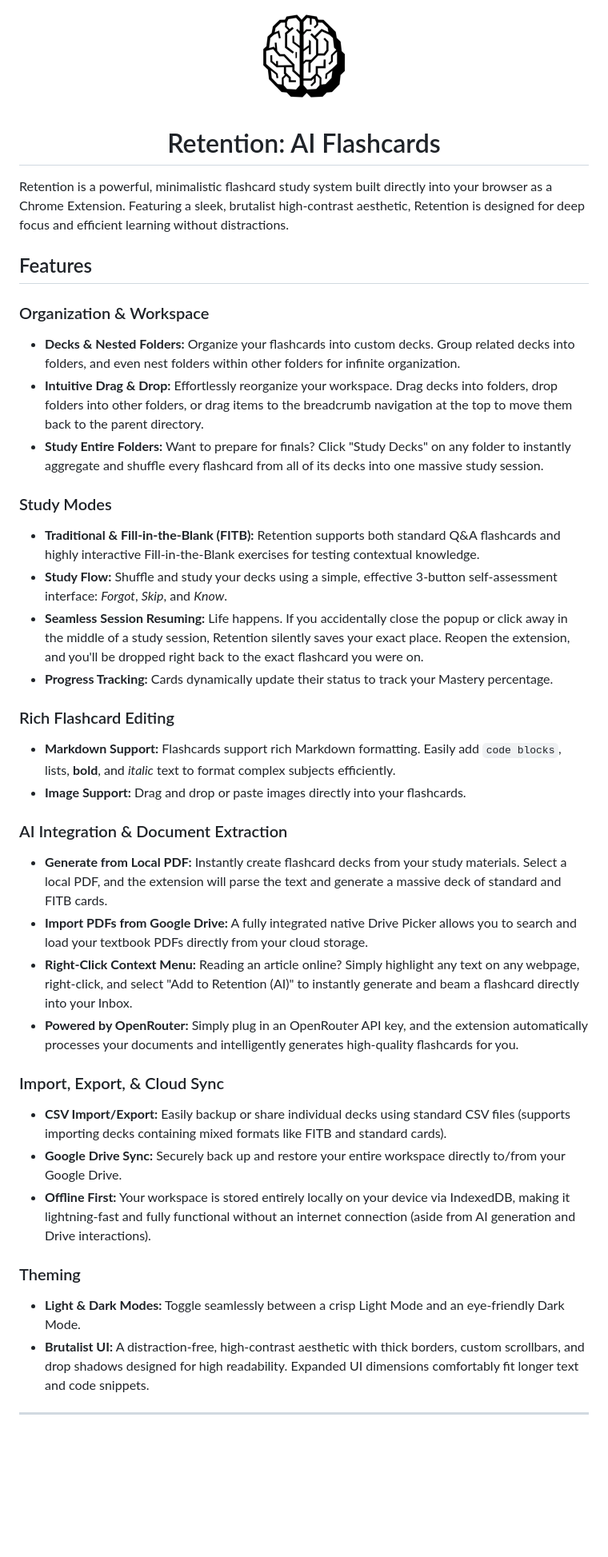
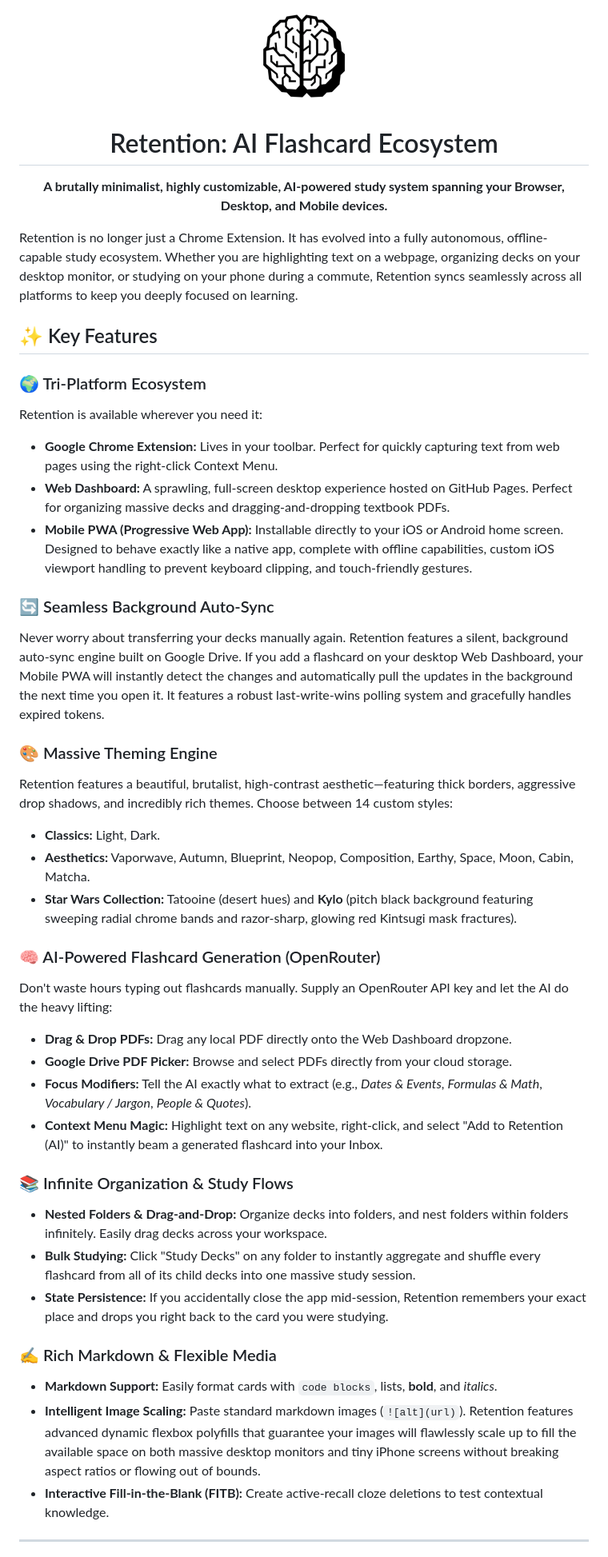
Before and after one commit to Tonys-Coding/Retention, a Markdown page: README.md, the part around one of its changes. Shown at 80% size. Rendered like a GitHub page; blank space fills up the shorter version.

```diff
--- a/README.md
+++ b/README.md
@@ -1,41 +1,45 @@
 <div align="center">
   <img src="icons/icon128.png" alt="Retention Logo" width="128" height="128">
-  <h1>Retention: AI Flashcards</h1>
+  <h1>Retention: AI Flashcard Ecosystem</h1>
+  <p><strong>A brutally minimalist, highly customizable, AI-powered study system spanning your Browser, Desktop, and Mobile devices.</strong></p>
 </div>
 
-Retention is a powerful, minimalistic flashcard study system built directly into your browser as a Chrome Extension. Featuring a sleek, brutalist high-contrast aesthetic, Retention is designed for deep focus and efficient learning without distractions.
+Retention is no longer just a Chrome Extension. It has evolved into a fully autonomous, offline-capable study ecosystem. Whether you are highlighting text on a webpage, organizing decks on your desktop monitor, or studying on your phone during a commute, Retention syncs seamlessly across all platforms to keep you deeply focused on learning.
 
-## Features
+## ✨ Key Features
 
-### Organization & Workspace
-*   **Decks & Nested Folders:** Organize your flashcards into custom decks. Group related decks into folders, and even nest folders within other folders for infinite organization.
-*   **Intuitive Drag & Drop:** Effortlessly reorganize your workspace. Drag decks into folders, drop folders into other folders, or drag items to the breadcrumb navigation at the top to move them back to the parent directory.
-*   **Study Entire Folders:** Want to prepare for finals? Click "Study Decks" on any folder to instantly aggregate and shuffle every flashcard from all of its decks into one massive study session.
+### 🌍 Tri-Platform Ecosystem
+Retention is available wherever you need it:
+*   **Google Chrome Extension:** Lives in your toolbar. Perfect for quickly capturing text from web pages using the right-click Context Menu.
+*   **Web Dashboard:** A sprawling, full-screen desktop experience hosted on GitHub Pages. Perfect for organizing massive decks and dragging-and-dropping textbook PDFs.
+*   **Mobile PWA (Progressive Web App):** Installable directly to your iOS or Android home screen. Designed to behave exactly like a native app, complete with offline capabilities, custom iOS viewport handling to prevent keyboard clipping, and touch-friendly gestures.
 
-### Study Modes
-*   **Traditional & Fill-in-the-Blank (FITB):** Retention supports both standard Q&A flashcards and highly interactive Fill-in-the-Blank exercises for testing contextual knowledge.
-*   **Study Flow:** Shuffle and study your decks using a simple, effective 3-button self-assessment interface: *Forgot*, *Skip*, and *Know*.
-*   **Seamless Session Resuming:** Life happens. If you accidentally close the popup or click away in the middle of a study session, Retention silently saves your exact place. Reopen the extension, and you'll be dropped right back to the exact flashcard you were on.
-*   **Progress Tracking:** Cards dynamically update their status to track your Mastery percentage.
+### 🔄 Seamless Background Auto-Sync
+Never worry about transferring your decks manually again.
+Retention features a silent, background auto-sync engine built on Google Drive. If you add a flashcard on your desktop Web Dashboard, your Mobile PWA will instantly detect the changes and automatically pull the updates in the background the next time you open it. It features a robust last-write-wins polling system and gracefully handles expired tokens.
 
-### Rich Flashcard Editing
-*   **Markdown Support:** Flashcards support rich Markdown formatting. Easily add `code blocks`, lists, **bold**, and *italic* text to format complex subjects efficiently.
-*   **Image Support:** Drag and drop or paste images directly into your flashcards.
+### 🎨 Massive Theming Engine
+Retention features a beautiful, brutalist, high-contrast aesthetic—featuring thick borders, aggressive drop shadows, and incredibly rich themes. Choose between 14 custom styles:
+*   **Classics:** Light, Dark.
+*   **Aesthetics:** Vaporwave, Autumn, Blueprint, Neopop, Composition, Earthy, Space, Moon, Cabin, Matcha.
+*   **Star Wars Collection:** Tatooine (desert hues) and **Kylo** (pitch black background featuring sweeping radial chrome bands and razor-sharp, glowing red Kintsugi mask fractures).
 
-### AI Integration & Document Extraction
-*   **Generate from Local PDF:** Instantly create flashcard decks from your study materials. Select a local PDF, and the extension will parse the text and generate a massive deck of standard and FITB cards.
-*   **Import PDFs from Google Drive:** A fully integrated native Drive Picker allows you to search and load your textbook PDFs directly from your cloud storage.
-*   **Right-Click Context Menu:** Reading an article online? Simply highlight any text on any webpage, right-click, and select "Add to Retention (AI)" to instantly generate and beam a flashcard directly into your Inbox.
-*   **Powered by OpenRouter:** Simply plug in an OpenRouter API key, and the extension automatically processes your documents and intelligently generates high-quality flashcards for you.
+### 🧠 AI-Powered Flashcard Generation (OpenRouter)
+Don't waste hours typing out flashcards manually. Supply an OpenRouter API key and let the AI do the heavy lifting:
+*   **Drag & Drop PDFs:** Drag any local PDF directly onto the Web Dashboard dropzone.
+*   **Google Drive PDF Picker:** Browse and select PDFs directly from your cloud storage.
+*   **Focus Modifiers:** Tell the AI exactly what to extract (e.g., *Dates & Events*, *Formulas & Math*, *Vocabulary / Jargon*, *People & Quotes*).
+*   **Context Menu Magic:** Highlight text on any website, right-click, and select "Add to Retention (AI)" to instantly beam a generated flashcard into your Inbox.
 
-### Import, Export, & Cloud Sync
-*   **CSV Import/Export:** Easily backup or share individual decks using standard CSV files (supports importing decks containing mixed formats like FITB and standard cards).
-*   **Google Drive Sync:** Securely back up and restore your entire workspace directly to/from your Google Drive.
-*   **Offline First:** Your workspace is stored entirely locally on your device via IndexedDB, making it lightning-fast and fully functional without an internet connection (aside from AI generation and Drive interactions).
+### 📚 Infinite Organization & Study Flows
+*   **Nested Folders & Drag-and-Drop:** Organize decks into folders, and nest folders within folders infinitely. Easily drag decks across your workspace.
+*   **Bulk Studying:** Click "Study Decks" on any folder to instantly aggregate and shuffle every flashcard from all of its child decks into one massive study session.
+*   **State Persistence:** If you accidentally close the app mid-session, Retention remembers your exact place and drops you right back to the card you were studying.
 
-### Theming
-*   **Light & Dark Modes:** Toggle seamlessly between a crisp Light Mode and an eye-friendly Dark Mode.
-*   **Brutalist UI:** A distraction-free, high-contrast aesthetic with thick borders, custom scrollbars, and drop shadows designed for high readability. Expanded UI dimensions comfortably fit longer text and code snippets.
+### ✍️ Rich Markdown & Flexible Media
+*   **Markdown Support:** Easily format cards with `code blocks`, lists, **bold**, and *italics*.
+*   **Intelligent Image Scaling:** Paste standard markdown images (`![alt](url)`). Retention features advanced dynamic flexbox polyfills that guarantee your images will flawlessly scale up to fill the available space on both massive desktop monitors and tiny iPhone screens without breaking aspect ratios or flowing out of bounds.
+*   **Interactive Fill-in-the-Blank (FITB):** Create active-recall cloze deletions to test contextual knowledge.
 
 ---
 
```
Also changed, not shown: other parts of README.md (+23 -41 lines).
